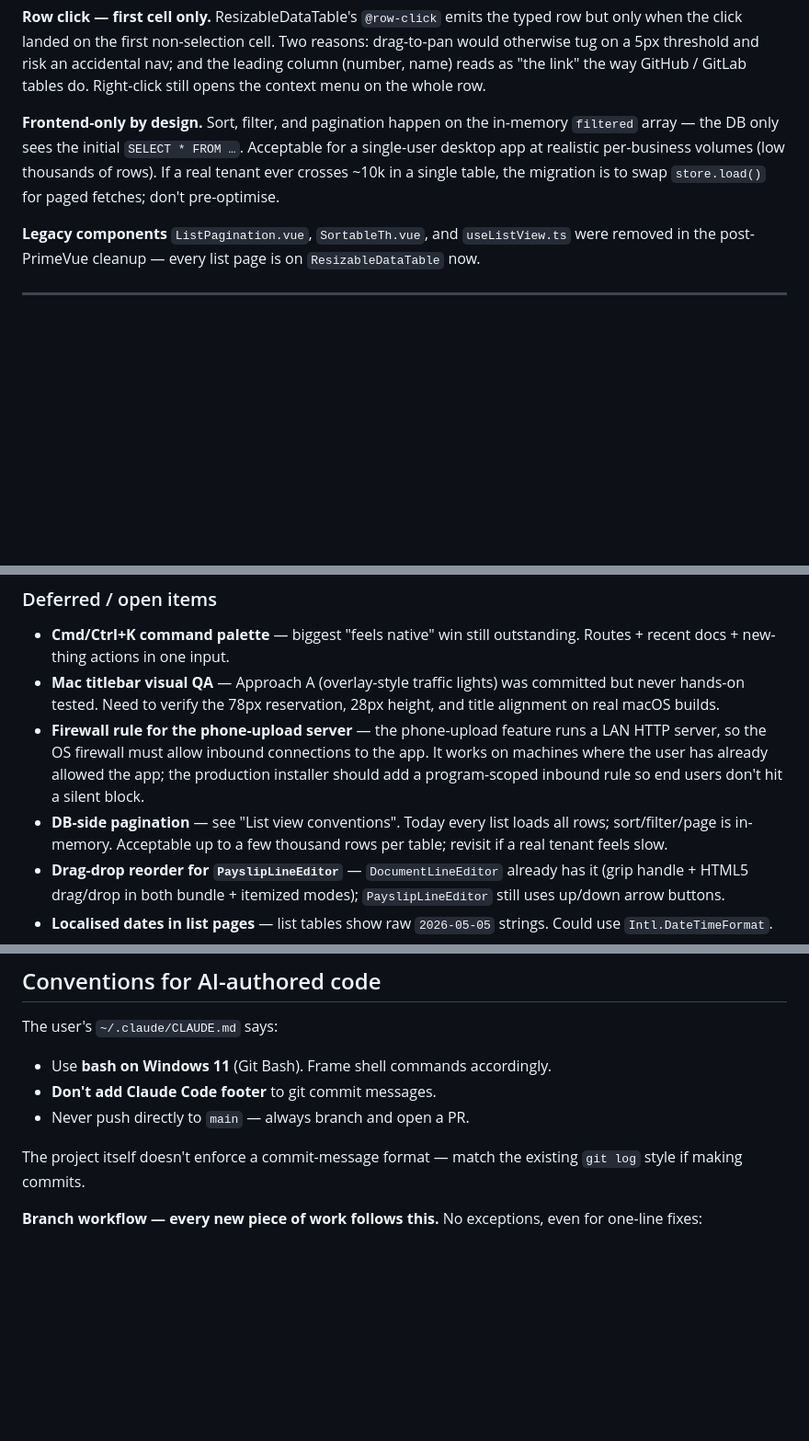
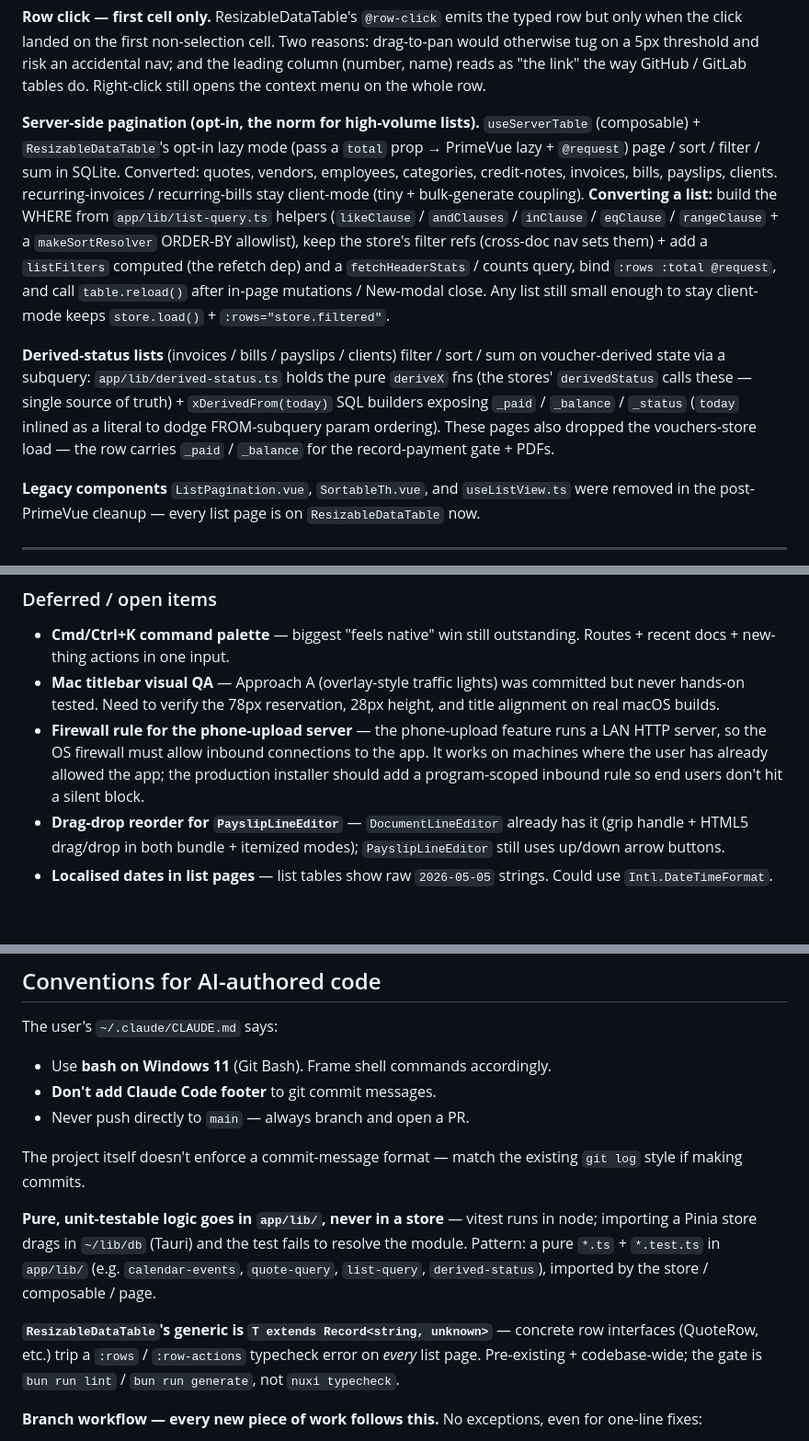
Before and after one commit to gravitide/sakoram-book-keeping-app, a Markdown page: CLAUDE.md, 3 parts joined by grey strips. Shown at 92% size. Rendered like a GitHub page; blank space fills up the shorter version.

Commit message:
docs(claude): reflect DB-side pagination rollout + pure-lib/typecheck gotchas (#257)

```diff
--- a/CLAUDE.md
+++ b/CLAUDE.md
@@ -1344,12 +1344,28 @@ a 5px threshold and risk an accidental nav; and the leading column
 (number, name) reads as "the link" the way GitHub / GitLab tables
 do. Right-click still opens the context menu on the whole row.
 
-**Frontend-only by design.** Sort, filter, and pagination happen on
-the in-memory `filtered` array — the DB only sees the initial
-`SELECT * FROM …`. Acceptable for a single-user desktop app at
-realistic per-business volumes (low thousands of rows). If a real
-tenant ever crosses ~10k in a single table, the migration is to
-swap `store.load()` for paged fetches; don't pre-optimise.
+**Server-side pagination (opt-in, the norm for high-volume lists).**
+`useServerTable` (composable) + `ResizableDataTable`'s opt-in lazy mode
+(pass a `total` prop → PrimeVue lazy + `@request`) page / sort / filter /
+sum in SQLite. Converted: quotes, vendors, employees, categories,
+credit-notes, invoices, bills, payslips, clients. recurring-invoices /
+recurring-bills stay client-mode (tiny + bulk-generate coupling).
+**Converting a list:** build the WHERE from `app/lib/list-query.ts`
+helpers (`likeClause` / `andClauses` / `inClause` / `eqClause` /
+`rangeClause` + a `makeSortResolver` ORDER-BY allowlist), keep the store's
+filter refs (cross-doc nav sets them) + add a `listFilters` computed
+(the refetch dep) and a `fetchHeaderStats` / counts query, bind
+`:rows :total @request`, and call `table.reload()` after in-page
+mutations / New-modal close. Any list still small enough to stay
+client-mode keeps `store.load()` + `:rows="store.filtered"`.
+
+**Derived-status lists** (invoices / bills / payslips / clients) filter /
+sort / sum on voucher-derived state via a subquery: `app/lib/derived-status.ts`
+holds the pure `deriveX` fns (the stores' `derivedStatus` calls these —
+single source of truth) + `xDerivedFrom(today)` SQL builders exposing
+`_paid` / `_balance` / `_status` (`today` inlined as a literal to dodge
+FROM-subquery param ordering). These pages also dropped the vouchers-store
+load — the row carries `_paid` / `_balance` for the record-payment gate + PDFs.
 
 **Legacy components** `ListPagination.vue`, `SortableTh.vue`, and
 `useListView.ts` were removed in the post-PrimeVue cleanup — every
@@ -1940,10 +1956,6 @@ persisted to localStorage).
   connections to the app. It works on machines where the user has
   already allowed the app; the production installer should add a
   program-scoped inbound rule so end users don't hit a silent block.
-- **DB-side pagination** — see "List view conventions". Today every
-  list loads all rows; sort/filter/page is in-memory. Acceptable up
-  to a few thousand rows per table; revisit if a real tenant feels
-  slow.
 - **Drag-drop reorder for `PayslipLineEditor`** —
   `DocumentLineEditor` already has it (grip handle + HTML5
   drag/drop in both bundle + itemized modes); `PayslipLineEditor`
@@ -2211,6 +2223,17 @@ The user's `~/.claude/CLAUDE.md` says:
 The project itself doesn't enforce a commit-message format — match the
 existing `git log` style if making commits.
 
+**Pure, unit-testable logic goes in `app/lib/`, never in a store** —
+vitest runs in node; importing a Pinia store drags in `~/lib/db` (Tauri)
+and the test fails to resolve the module. Pattern: a pure `*.ts` +
+`*.test.ts` in `app/lib/` (e.g. `calendar-events`, `quote-query`,
+`list-query`, `derived-status`), imported by the store / composable / page.
+
+**`ResizableDataTable`'s generic is `T extends Record<string, unknown>`** —
+concrete row interfaces (QuoteRow, etc.) trip a `:rows` / `:row-actions`
+typecheck error on *every* list page. Pre-existing + codebase-wide; the
+gate is `bun run lint` / `bun run generate`, not `nuxi typecheck`.
+
 **Branch workflow — every new piece of work follows this.** No
 exceptions, even for one-line fixes:
 
```
